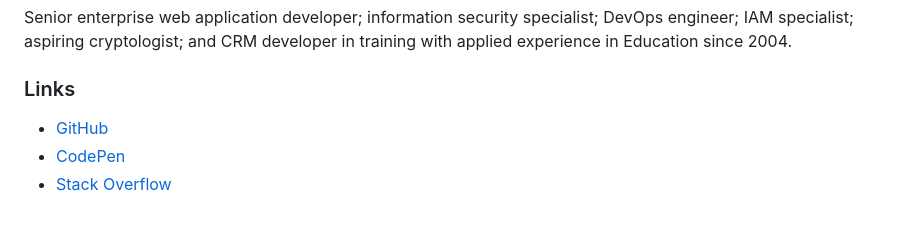
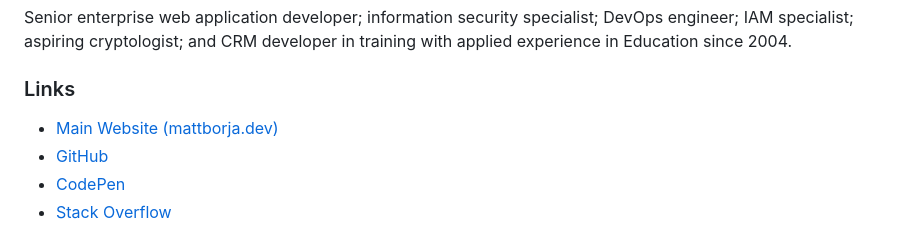
Before and after one commit to mattborja/mattborja, a Markdown page: README.md, the part around the change. GitHub-like rendering.

Commit message:
Add link to Main Website

```diff
--- a/README.md
+++ b/README.md
@@ -3,6 +3,7 @@
 Senior enterprise web application developer; information security specialist; DevOps engineer; IAM specialist; aspiring cryptologist; and CRM developer in training with applied experience in Education since 2004.
 
 ### Links
+*   [Main Website (mattborja.dev)](https://mattborja.dev)
 *   [GitHub](https://github.com/mattborja)
 *   [CodePen](https://codepen.io/mattborja)
 *   [Stack Overflow](https://stackoverflow.com/users/901156/matt-borja?tab=profile)
```
